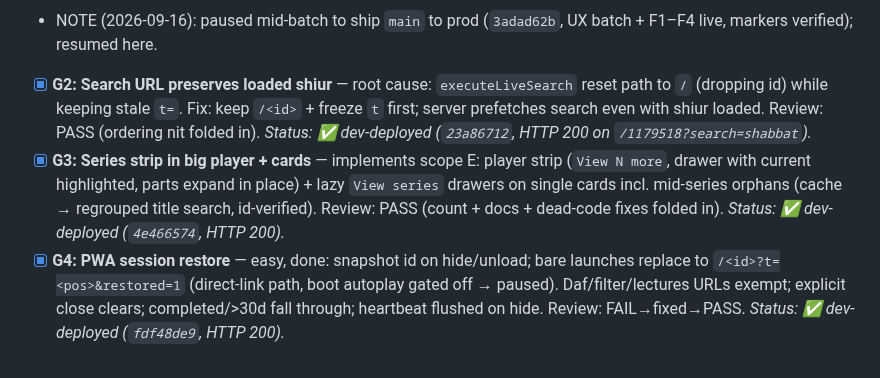
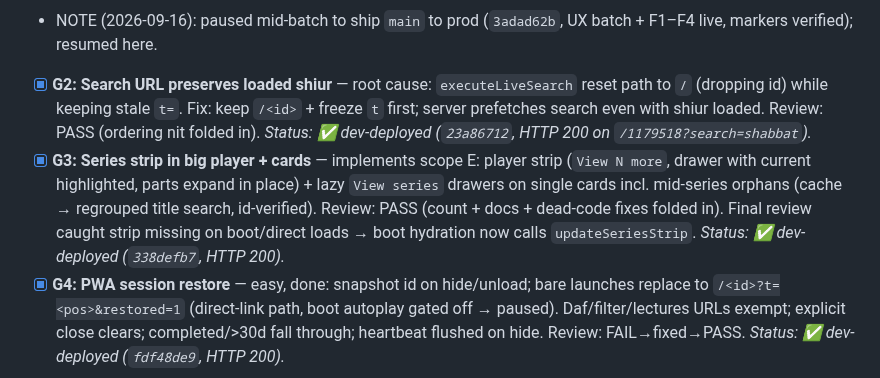
Before and after one commit to MosheRosensweig/yutorah_player, a Markdown page: CURRENTLY_WORKING_ON.md, the part around the change. Drawn GitHub-style.

Commit message:
Notes: strip boot fix dev-deployed (muse spark)
Done-by: muse-spark

```diff
--- a/CURRENTLY_WORKING_ON.md
+++ b/CURRENTLY_WORKING_ON.md
@@ -13,7 +13,7 @@ Per-user instruction: branch `feat/series-search-pwa`, one at a time — review
 - [x] **G1: Series-sub-cards show Playing/Paused** — `cardPlayBadgeHtml()` takes badge class; updater + CSS cover `.series-sub-play`. Review: PASS. *Status: ✅ dev-deployed (`6c0a807a`, HTTP 200).*
 - NOTE (2026-09-16): paused mid-batch to ship `main` to prod (`3adad62b`, UX batch + F1–F4 live, markers verified); resumed here.
 - [x] **G2: Search URL preserves loaded shiur** — root cause: `executeLiveSearch` reset path to `/` (dropping id) while keeping stale `t=`. Fix: keep `/<id>` + freeze `t` first; server prefetches search even with shiur loaded. Review: PASS (ordering nit folded in). *Status: ✅ dev-deployed (`23a86712`, HTTP 200 on `/1179518?search=shabbat`).*
-- [x] **G3: Series strip in big player + cards** — implements scope E: player strip (`View N more`, drawer with current highlighted, parts expand in place) + lazy `View series` drawers on single cards incl. mid-series orphans (cache → regrouped title search, id-verified). Review: PASS (count + docs + dead-code fixes folded in). *Status: ✅ dev-deployed (`4e466574`, HTTP 200).*
+- [x] **G3: Series strip in big player + cards** — implements scope E: player strip (`View N more`, drawer with current highlighted, parts expand in place) + lazy `View series` drawers on single cards incl. mid-series orphans (cache → regrouped title search, id-verified). Review: PASS (count + docs + dead-code fixes folded in). Final review caught strip missing on boot/direct loads → boot hydration now calls `updateSeriesStrip`. *Status: ✅ dev-deployed (`338defb7`, HTTP 200).*
 - [x] **G4: PWA session restore** — easy, done: snapshot id on hide/unload; bare launches replace to `/<id>?t=<pos>&restored=1` (direct-link path, boot autoplay gated off → paused). Daf/filter/lectures URLs exempt; explicit close clears; completed/>30d fall through; heartbeat flushed on hide. Review: FAIL→fixed→PASS. *Status: ✅ dev-deployed (`fdf48de9`, HTTP 200).*
 
 ## 🎯 In Progress: Player Follow-ups (badge toggle → resume → card-expand → fresh-card state)
```
